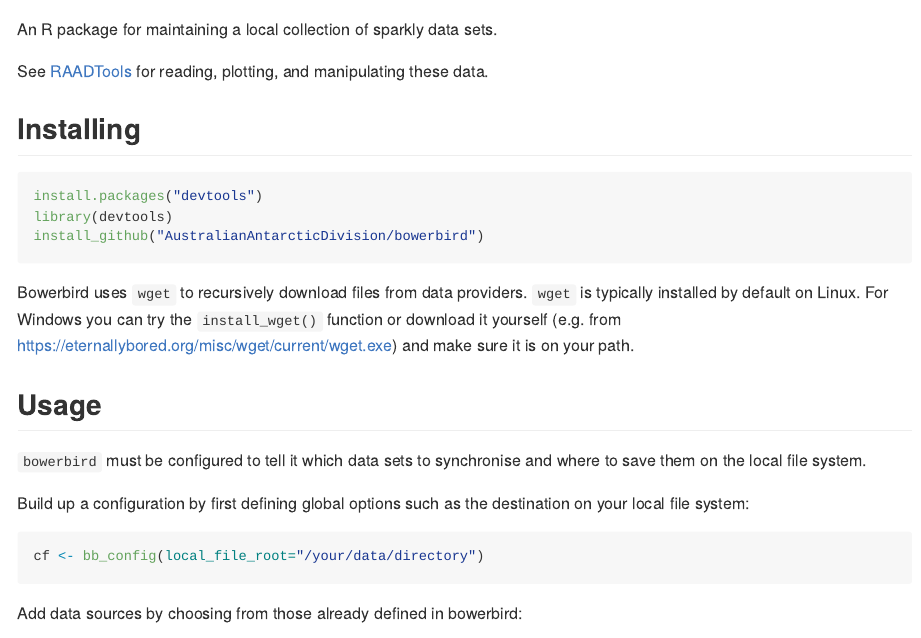
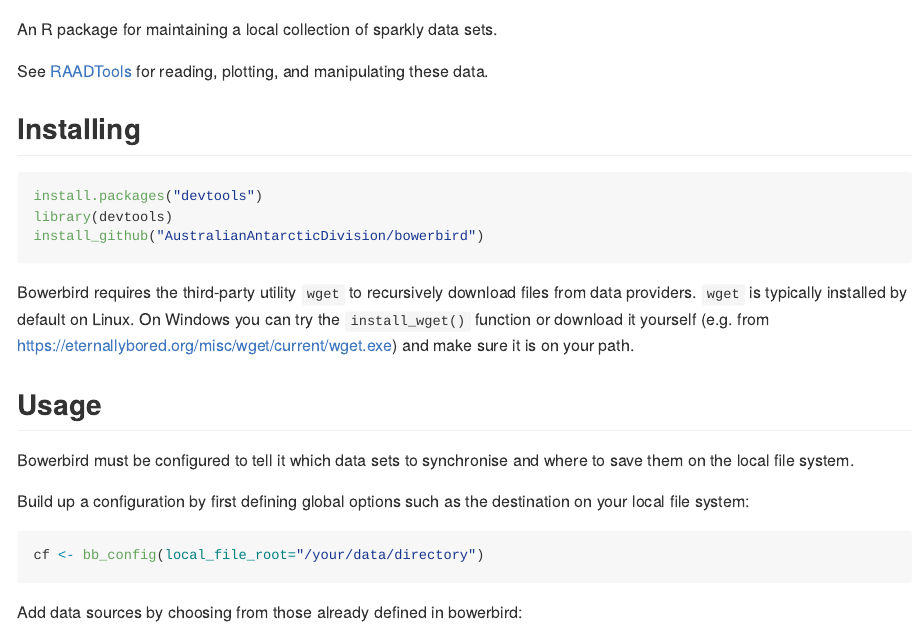
Before and after one commit to ropensci/bowerbird, an R Markdown document (README.Rmd): the page in a window 1100 px wide, from its top. Rendered offline with R 4.5, knitr and Pandoc, with nearby package versions; long lines of code are wrapped.

Commit message:
README tweaks

````diff
--- a/README.Rmd
+++ b/README.Rmd
@@ -24,12 +24,13 @@
 install_github("AustralianAntarcticDivision/bowerbird")
 ```
 
-Bowerbird uses `wget` to recursively download files from data providers. `wget` is typically installed by default on Linux. For Windows you can try the `install_wget()` function or download it yourself (e.g. from https://eternallybored.org/misc/wget/current/wget.exe) and make sure it is on your path.
+Bowerbird requires the third-party utility `wget` to recursively download files from data providers. `wget` is typically installed by default on Linux.
+On Windows you can try the `install_wget()` function or download it yourself (e.g. from https://eternallybored.org/misc/wget/current/wget.exe) and make sure it is on your path.
 
 
 ## Usage
 
-`bowerbird` must be configured to tell it which data sets to synchronise and where to save them on the local file system.
+Bowerbird must be configured to tell it which data sets to synchronise and where to save them on the local file system.
 
 
 Build up a configuration by first defining global options such as the destination on your local file system:
````
